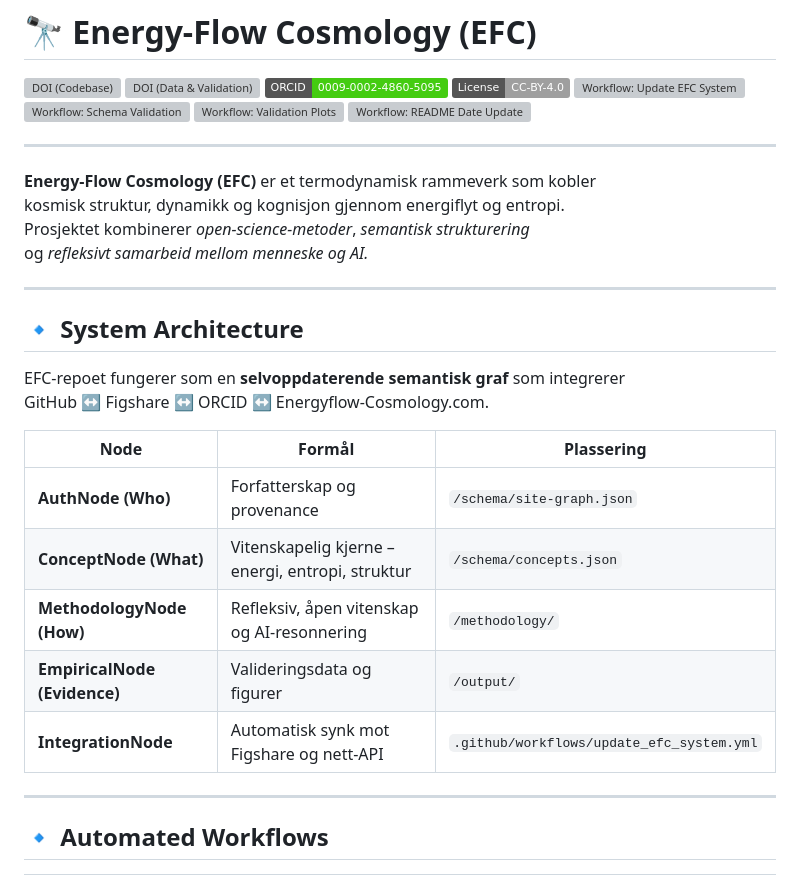
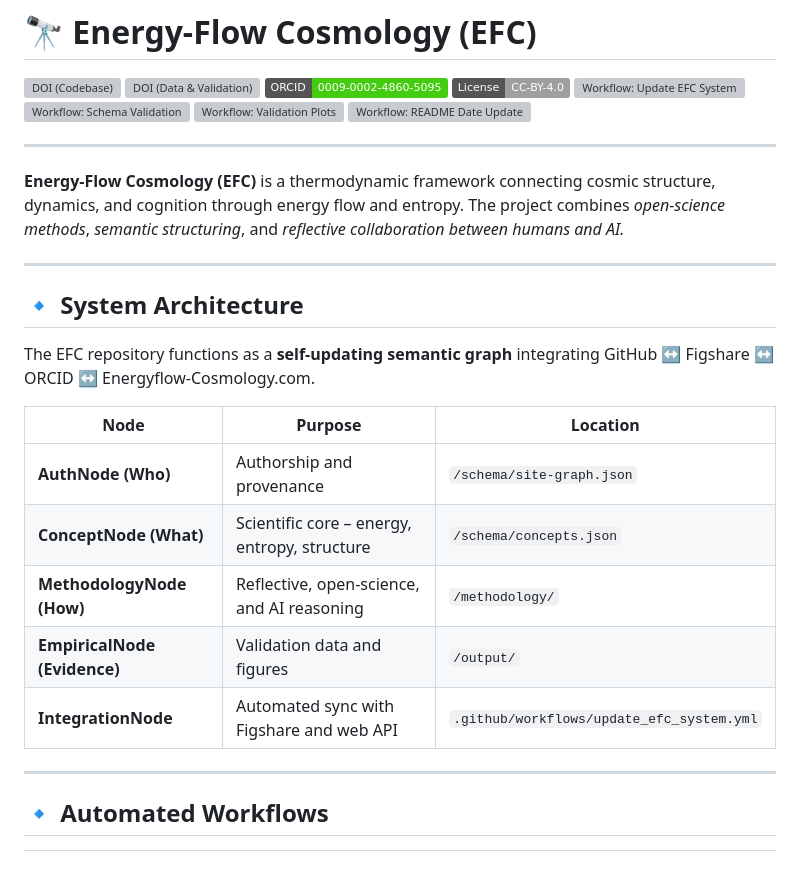
Before and after one commit to supertedai/energyflow-cosmology, a Markdown page: README.md, the part around the change. Rendered like a GitHub page; badges without logos; grey boxes are pictures that could not be loaded.

```diff
--- a/README.md
+++ b/README.md
@@ -12,25 +12,25 @@
 
 ---
 
-**Energy-Flow Cosmology (EFC)** er et termodynamisk rammeverk som kobler
-kosmisk struktur, dynamikk og kognisjon gjennom energiflyt og entropi.
-Prosjektet kombinerer *open-science-metoder*, *semantisk strukturering*
-og *refleksivt samarbeid mellom menneske og AI.*
+**Energy-Flow Cosmology (EFC)** is a thermodynamic framework connecting
+cosmic structure, dynamics, and cognition through energy flow and entropy.
+The project combines *open-science methods*, *semantic structuring*,
+and *reflective collaboration between humans and AI.*
 
 ---
 
 ## 🔹 System Architecture
 
-EFC-repoet fungerer som en **selvoppdaterende semantisk graf** som integrerer
+The EFC repository functions as a **self-updating semantic graph** integrating
 GitHub ↔ Figshare ↔ ORCID ↔ Energyflow-Cosmology.com.
 
-| Node | Formål | Plassering |
-|------|---------|------------|
-| **AuthNode (Who)** | Forfatterskap og provenance | `/schema/site-graph.json` |
-| **ConceptNode (What)** | Vitenskapelig kjerne – energi, entropi, struktur | `/schema/concepts.json` |
-| **MethodologyNode (How)** | Refleksiv, åpen vitenskap og AI-resonnering | `/methodology/` |
-| **EmpiricalNode (Evidence)** | Valideringsdata og figurer | `/output/` |
-| **IntegrationNode** | Automatisk synk mot Figshare og nett-API | `.github/workflows/update_efc_system.yml` |
+| Node                         | Purpose                                      | Location                                  |
+| ---------------------------- | -------------------------------------------- | ----------------------------------------- |
+| **AuthNode (Who)**           | Authorship and provenance                    | `/schema/site-graph.json`                 |
+| **ConceptNode (What)**       | Scientific core – energy, entropy, structure | `/schema/concepts.json`                   |
+| **MethodologyNode (How)**    | Reflective, open-science, and AI reasoning   | `/methodology/`                           |
+| **EmpiricalNode (Evidence)** | Validation data and figures                  | `/output/`                                |
+| **IntegrationNode**          | Automated sync with Figshare and web API     | `.github/workflows/update_efc_system.yml` |
 
 ---
 
```
